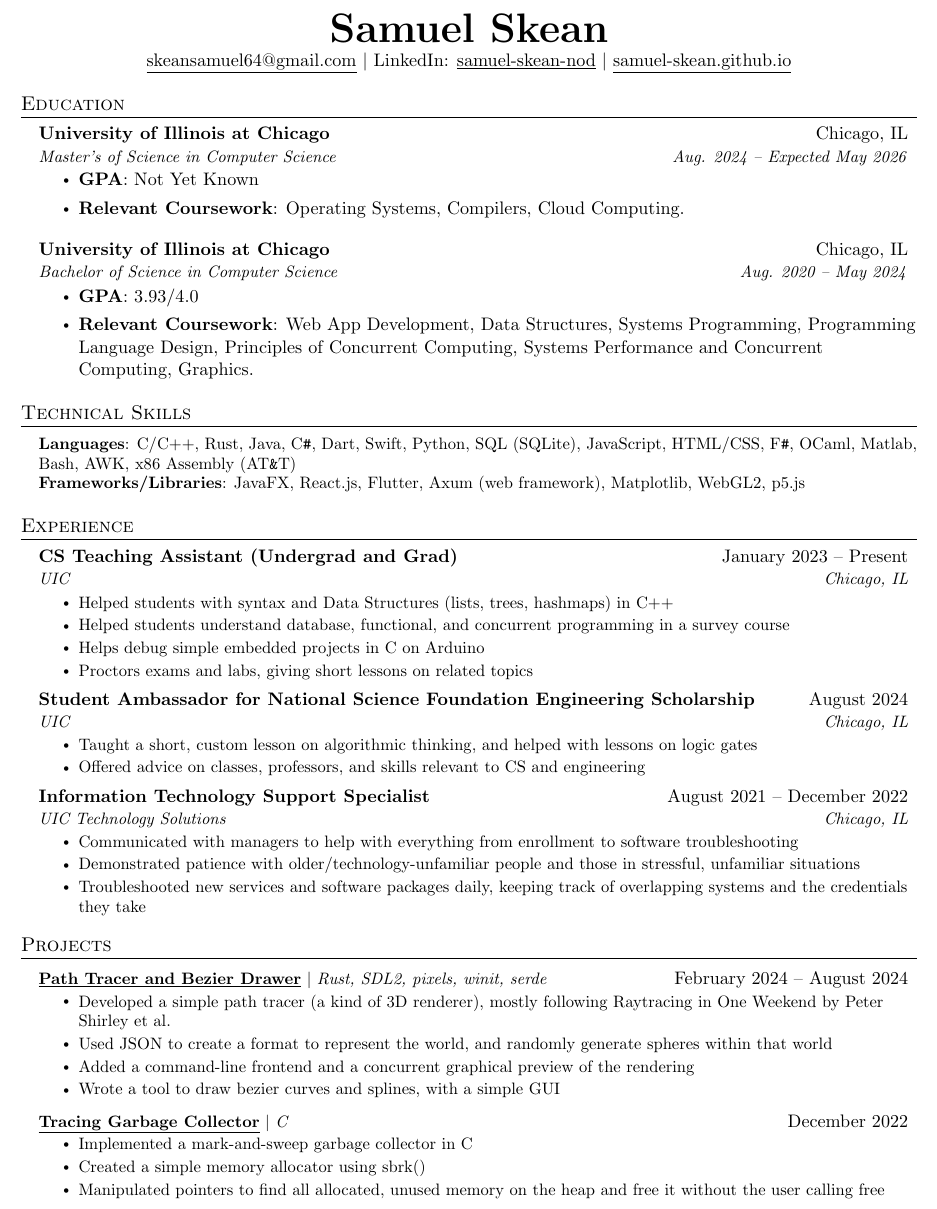
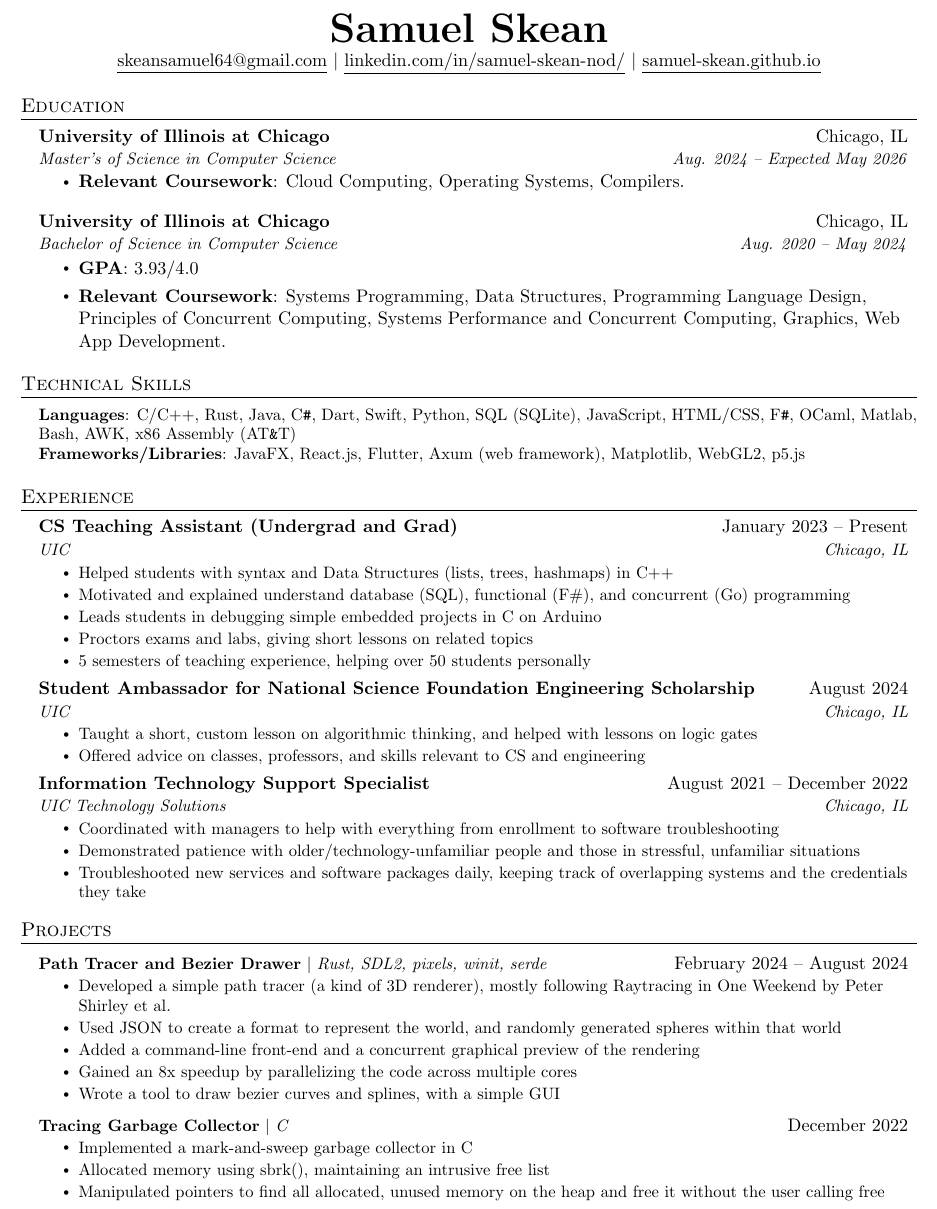
Before and after one commit to samuel-skean/Resumes, a LaTeX document (main.tex): part of the page, cut so that both start at the same text. Compiled offline with pdfLaTeX.

Commit message:
Hotfixes from Expedia OH.
Their advice was:
- Remove GPA (which I only did for my master's because it's unknown).
- Use different verbs (other than "helped")
- Add numerical data

```diff
--- a/main.tex
+++ b/main.tex
@@ -116,7 +116,7 @@
 
 \begin{center}
     \textbf{\Huge \scshape Samuel Skean} \\ \vspace{1pt} \href{mailto:skeansamuel64@gmail.com}{\underline{skeansamuel64@gmail.com}} $|$
-    LinkedIn: \href{https://www.linkedin.com/in/samuel-skean-nod/}{\underline{samuel-skean-nod}} $|$ \href{https://samuel-skean.github.io}{\underline{samuel-skean.github.io}}
+    \href{https://www.linkedin.com/in/samuel-skean-nod/}{\underline{linkedin.com/in/samuel-skean-nod/}} $|$ \href{https://samuel-skean.github.io}{\underline{samuel-skean.github.io}}
 \end{center}
 
 
@@ -127,15 +127,14 @@
       {University of Illinois at Chicago}{Chicago, IL}
       {Master's of Science in Computer Science}{Aug. 2024 -- Expected May 2026}
       \begin{itemize}
-        \item \textbf{GPA}{: Not Yet Known}
-        \item \textbf{Relevant Coursework}: Operating Systems, Compilers, Cloud Computing.
+        \item \textbf{Relevant Coursework}: Cloud Computing, Operating Systems, Compilers.
       \end{itemize}
     \resumeSubheading
       {University of Illinois at Chicago}{Chicago, IL}
       {Bachelor of Science in Computer Science}{Aug. 2020 -- May 2024}
       \begin{itemize}
         \item \textbf{GPA}{: 3.93/4.0}
-        \item \textbf{Relevant Coursework}: Web App Development, Data Structures, Systems Programming, Programming Language Design, Principles of Concurrent Computing, Systems Performance and Concurrent Computing, Graphics.
+        \item \textbf{Relevant Coursework}: Systems Programming, Data Structures, Programming Language Design, Principles of Concurrent Computing, Systems Performance and Concurrent Computing, Graphics, Web App Development.
       \end{itemize}
     % \resumeSubheading
     %   {Wheaton Warrenville South High School}{Wheaton, IL}
@@ -164,9 +163,10 @@
       {UIC}{Chicago, IL}
       \resumeItemListStart
         \resumeItem{Helped students with syntax and Data Structures (lists, trees, hashmaps) in C++}
-        \resumeItem{Helped students understand database, functional, and concurrent programming in a survey course}
-        \resumeItem{Helps debug simple embedded projects in C on Arduino}
+        \resumeItem{Motivated and explained understand database (SQL), functional (F\#), and concurrent (Go) programming}
+        \resumeItem{Leads students in debugging simple embedded projects in C on Arduino}
         \resumeItem{Proctors exams and labs, giving short lessons on related topics}
+        \resumeItem{5 semesters of teaching experience, helping over 50 students personally}
       \resumeItemListEnd
     \resumeSubheading
       {Student Ambassador for National Science Foundation Engineering Scholarship}{August 2024}
@@ -179,7 +179,7 @@
       {Information Technology Support Specialist}{August 2021 -- December 2022}
       {UIC Technology Solutions}{Chicago, IL}
       \resumeItemListStart
-        \resumeItem{Communicated with managers to help with everything from enrollment to software troubleshooting}
+        \resumeItem{Coordinated with managers to help with everything from enrollment to software troubleshooting}
         \resumeItem{Demonstrated patience with older/technology-unfamiliar people and those in stressful, unfamiliar situations}
         \resumeItem{Troubleshooted new services and software packages daily, keeping track of overlapping systems and the credentials they take}
       \resumeItemListEnd
@@ -201,11 +201,12 @@
 \section{Projects}
     \resumeSubHeadingListStart
         \resumeProjectHeading
-          {\textbf{\href{https://github.com/samuel-skean/My_Raytracing_Adventures.git}{\underline{Path Tracer and Bezier Drawer}}} $|$ \emph{Rust, SDL2, pixels, winit, serde}}{February 2024 -- August 2024}
+          {\textbf{\href{https://github.com/samuel-skean/My_Raytracing_Adventures.git}{Path Tracer and Bezier Drawer}} $|$ \emph{Rust, SDL2, pixels, winit, serde}}{February 2024 -- August 2024}
           \resumeItemListStart
             \resumeItem{Developed a simple path tracer (a kind of 3D renderer), mostly following Raytracing in One Weekend by Peter Shirley et al.}
-            \resumeItem{Used JSON to create a format to represent the world, and randomly generate spheres within that world}
-            \resumeItem{Added a command-line frontend and a concurrent graphical preview of the rendering}
+            \resumeItem{Used JSON to create a format to represent the world, and randomly generated spheres within that world}
+            \resumeItem{Added a command-line front-end and a concurrent graphical preview of the rendering}
+            \resumeItem{Gained an 8x speedup by parallelizing the code across multiple cores}
             \resumeItem{Wrote a tool to draw bezier curves and splines, with a simple GUI}
           \resumeItemListEnd
         % \resumeProjectHeading
@@ -222,10 +223,10 @@
 %            \resumeItem{Used F# to interpret the code in a file according to Backus-Naur form in entirely functional paradigm, with no side-effects, for safely extensible code}
 %          \resumeItemListEnd
       \resumeProjectHeading
-          {\textbf{\underline{Tracing Garbage Collector}} $|$ \emph{C}}{December 2022}
+          {\textbf{Tracing Garbage Collector} $|$ \emph{C}}{December 2022}
           \resumeItemListStart
             \resumeItem{Implemented a mark-and-sweep garbage collector in C}
-            \resumeItem{Created a simple memory allocator using sbrk()}
+            \resumeItem{Allocated memory using sbrk(), maintaining an intrusive free list}
             \resumeItem{Manipulated pointers to find all allocated, unused memory on the heap and free it without the user calling free}
           \resumeItemListEnd
       % \resumeProjectHeading
```
Also changed, not shown: Samuel_Skean_Resume_v6_1.pdf.
